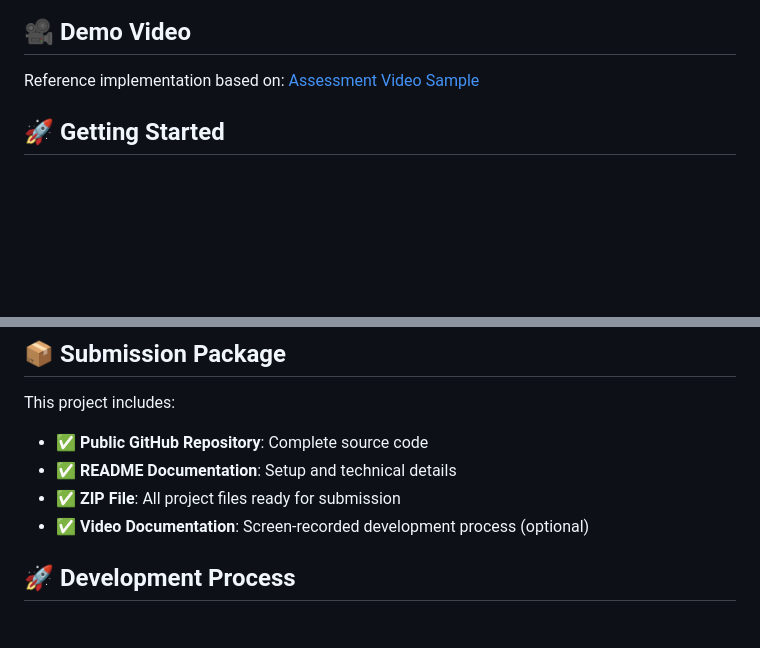
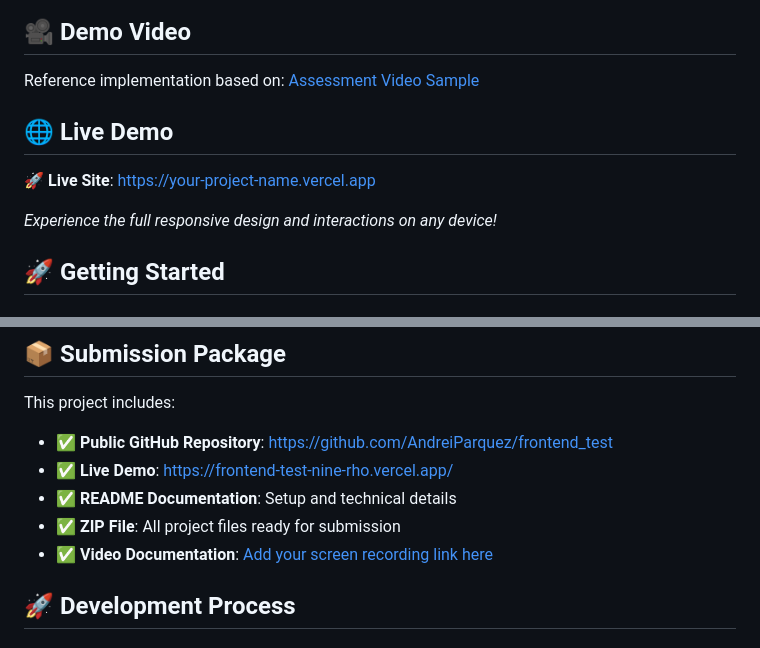
Before and after one commit to AndreiParquez/frontend_test, a Markdown page: README.md, 2 parts joined by grey strips. GitHub-like rendering; blank space fills up the shorter version.

```diff
--- a/README.md
+++ b/README.md
@@ -27,6 +27,12 @@ This project is a solution to the **Abenson Junior Front-End Developer Skill Ass
 ## 🎥 Demo Video
 
 Reference implementation based on: [Assessment Video Sample](https://drive.google.com/file/d/1svdPOjEtDJutuMzG_BGhePwqQ2KSLhV6/view?usp=sharing)
+
+## 🌐 Live Demo
+
+**🚀 Live Site**: [https://your-project-name.vercel.app](https://your-project-name.vercel.app)
+
+*Experience the full responsive design and interactions on any device!*
 
 ## 🚀 Getting Started
 
@@ -245,10 +251,11 @@ This project demonstrates proficiency in the following areas as required by Aben
 
 This project includes:
 
-- ✅ **Public GitHub Repository**: Complete source code
+- ✅ **Public GitHub Repository**: [https://github.com/AndreiParquez/frontend_test](https://github.com/AndreiParquez/frontend_test)
+- ✅ **Live Demo**: [https://frontend-test-nine-rho.vercel.app/](https://frontend-test-nine-rho.vercel.app/)
 - ✅ **README Documentation**: Setup and technical details
 - ✅ **ZIP File**: All project files ready for submission
-- ✅ **Video Documentation**: Screen-recorded development process (optional)
+- ✅ **Video Documentation**: [Add your screen recording link here](https://your-video-link.com)
 
 ## 🚀 Development Process
 
```
